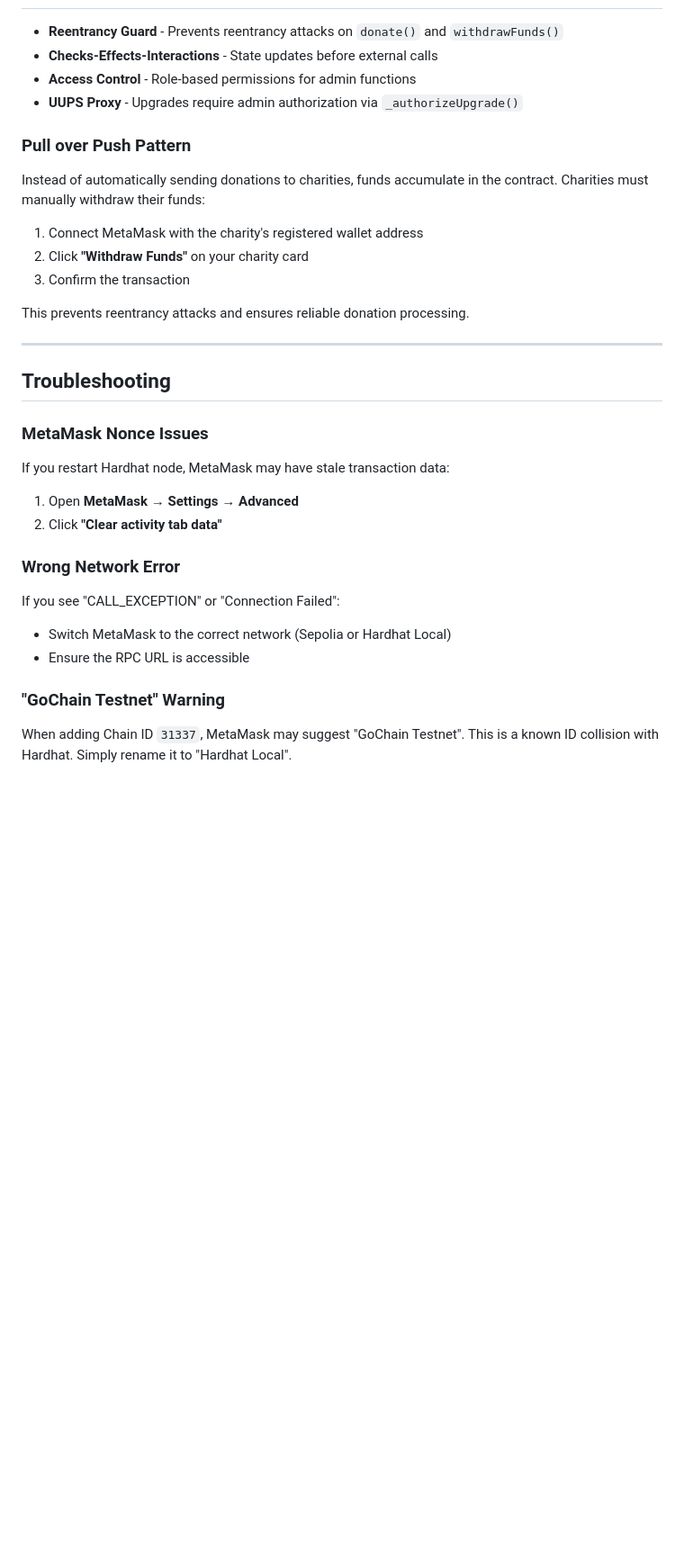
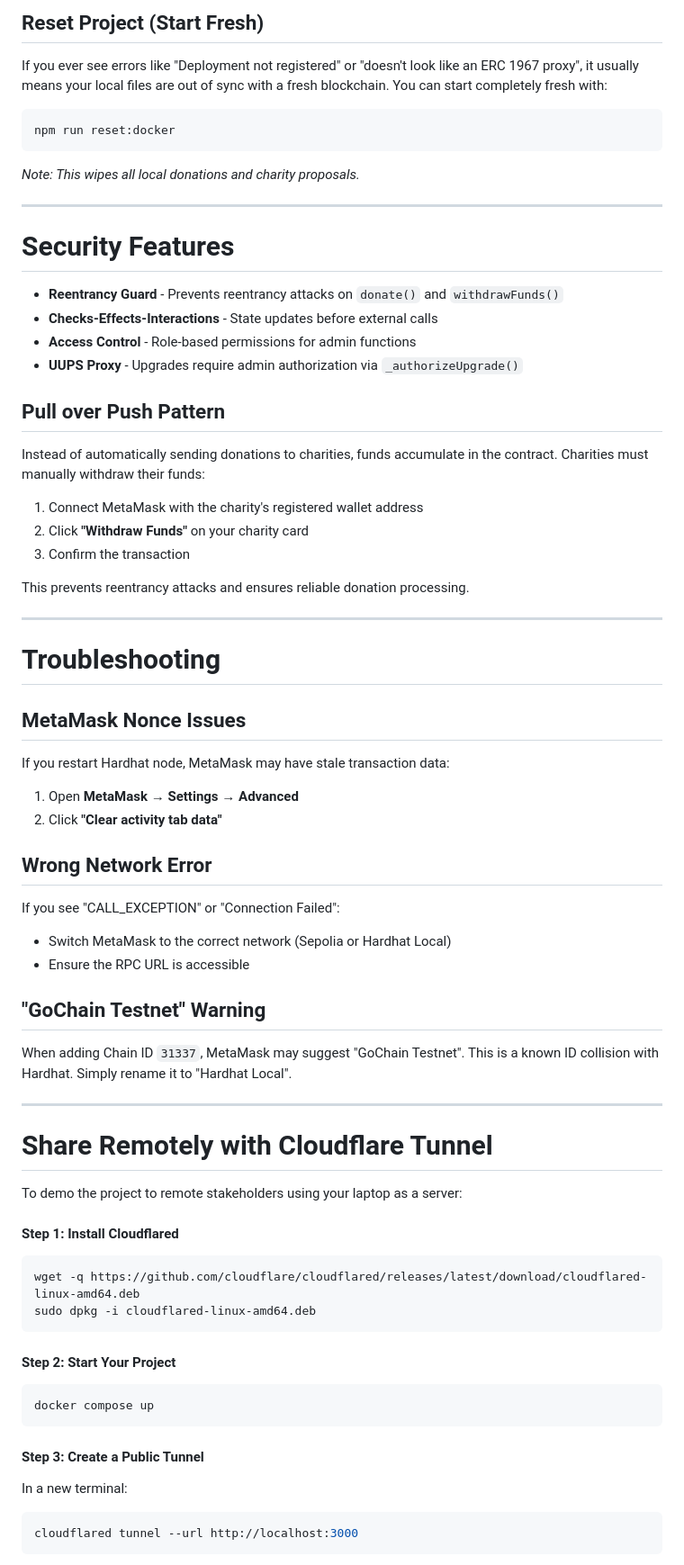
Before and after one commit to SaharRamezani/Crypto-Donation-Platform, a Markdown page: README.md, the part around one of its changes. Shown at 90% size. GitHub-like rendering; blank space fills up the shorter version.

Commit message:
feat: Add technical stack and Cloudflare Tunnel sections, reorder upgrade instructions, and adjust heading levels in the README.

````diff
--- a/README.md
+++ b/README.md
@@ -307,10 +290,22 @@ After deployment, the `contract-abi.sepolia.json` file is automatically created
+## Reset Project (Start Fresh)
+
+If you ever see errors like "Deployment not registered" or "doesn't look like an ERC 1967 proxy", it usually means your local files are out of sync with a fresh blockchain. You can start completely fresh with:
+
+```bash
+npm run reset:docker
+```
+*Note: This wipes all local donations and charity proposals.*
+
+---
+
+# Security Features
 
 - **Reentrancy Guard** - Prevents reentrancy attacks on `donate()` and `withdrawFunds()`
 - **Checks-Effects-Interactions** - State updates before external calls
 - **Access Control** - Role-based permissions for admin functions
 - **UUPS Proxy** - Upgrades require admin authorization via `_authorizeUpgrade()`
 
-### Pull over Push Pattern
+## Pull over Push Pattern
 
 Instead of automatically sending donations to charities, funds accumulate in the contract. Charities must manually withdraw their funds:
 
@@ -322,21 +317,49 @@ This prevents reentrancy attacks and ensures reliable donation processing.
 
 ---
 
-## Troubleshooting
+# Troubleshooting
 
-### MetaMask Nonce Issues
+## MetaMask Nonce Issues
 
 If you restart Hardhat node, MetaMask may have stale transaction data:
 
 1. Open **MetaMask** → **Settings** → **Advanced**
 2. Click **"Clear activity tab data"**
 
-### Wrong Network Error
+## Wrong Network Error
 
 If you see "CALL_EXCEPTION" or "Connection Failed":
 - Switch MetaMask to the correct network (Sepolia or Hardhat Local)
 - Ensure the RPC URL is accessible
 
-### "GoChain Testnet" Warning
+## "GoChain Testnet" Warning
 
 When adding Chain ID `31337`, MetaMask may suggest "GoChain Testnet". This is a known ID collision with Hardhat. Simply rename it to "Hardhat Local".
+
+---
+
+# Share Remotely with Cloudflare Tunnel
+
+To demo the project to remote stakeholders using your laptop as a server:
+
+#### Step 1: Install Cloudflared
+
+```bash
+wget -q https://github.com/cloudflare/cloudflared/releases/latest/download/cloudflared-linux-amd64.deb
+sudo dpkg -i cloudflared-linux-amd64.deb
+```
+
+#### Step 2: Start Your Project
+
+```bash
+docker compose up
+```
+
+#### Step 3: Create a Public Tunnel
+
+In a new terminal:
+
+```bash
+cloudflared tunnel --url http://localhost:3000
+```
+
````
Also changed, not shown: other parts of README.md (+65 -69 lines).
